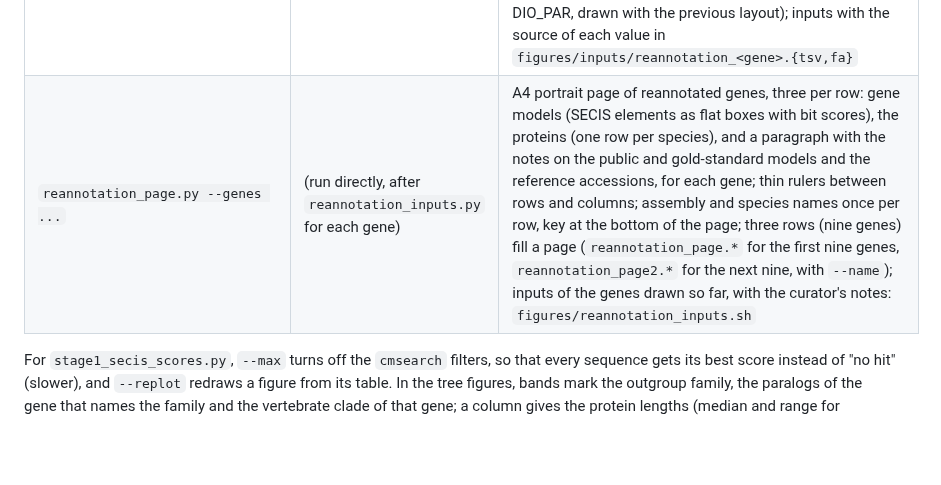
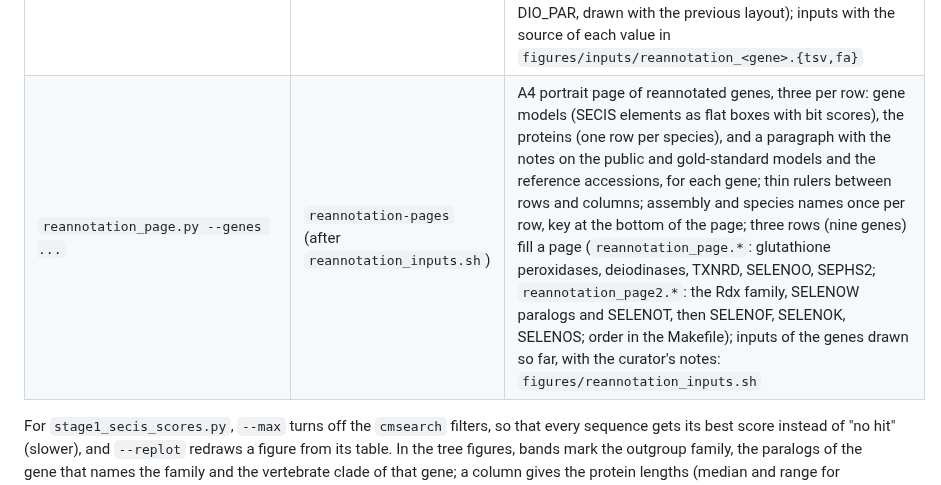
Before and after one commit to oist/LuscombeU_Oikopleura_Selenoproteins, a Markdown page: figures/README.md, the part around the change. Drawn GitHub-style; blank space fills up the shorter version.

Commit message:
Reannotation pages: genes grouped by family; make reannotation-pages
Co-Authored-By: Claude Opus 5.5 <noreply@anthropic.com>
Claude-Session: https://claude.ai/code/session_01GdwewoDhKTuaPtbj1EHTYR

```diff
--- a/figures/README.md
+++ b/figures/README.md
@@ -16,7 +16,7 @@ Figure scripts read `results/tables/`, `results/trees/` and, where noted, the pi
 | `stage2/machinery_phylogeny.py`, `phylogeny_collapsed.py` (selenoprotein families) | `selenoprotein-phylogeny`, `selenoprotein-pmsf` | trees of the selenoprotein families in `figures/selenoproteins/`: full (`phylogeny_<family>.pdf`), collapsed (`_collapsed.pdf`) and collapsed PMSF (`_collapsed_pmsf.pdf`); PDF only |
 | `machinery_scheme.py` | `machinery-scheme` | schematic of the selenocysteine machinery, drawn from scratch with SBGN-style glyphs; gene names as in Table MACHINERY (`machinery_scheme.pdf`, and `machinery_scheme.svg` for editing, for example with Inkscape) |
 | `reannotation_inputs.py`, `reannotation_figure.py` | (run directly; inputs need www.ebi.ac.uk and the genome sequence) | reannotation of one gene in the three *O. dioica* assemblies: public models against gold-standard models with SECIS elements, aligned on the selenocysteine TGA, introns coloured by splice site (A), gold-standard and reference proteins on the coordinates of a reference with its Pfam domains (B); `reannotation_<gene>.*` (SEPHS2, DIO_PAR, drawn with the previous layout); inputs with the source of each value in `figures/inputs/reannotation_<gene>.{tsv,fa}` |
-| `reannotation_page.py --genes ...` | (run directly, after `reannotation_inputs.py` for each gene) | A4 portrait page of reannotated genes, three per row: gene models (SECIS elements as flat boxes with bit scores), the proteins (one row per species), and a paragraph with the notes on the public and gold-standard models and the reference accessions, for each gene; thin rulers between rows and columns; assembly and species names once per row, key at the bottom of the page; three rows (nine genes) fill a page (`reannotation_page.*` for the first nine genes, `reannotation_page2.*` for the next nine, with `--name`); inputs of the genes drawn so far, with the curator's notes: `figures/reannotation_inputs.sh` |
+| `reannotation_page.py --genes ...` | `reannotation-pages` (after `reannotation_inputs.sh`) | A4 portrait page of reannotated genes, three per row: gene models (SECIS elements as flat boxes with bit scores), the proteins (one row per species), and a paragraph with the notes on the public and gold-standard models and the reference accessions, for each gene; thin rulers between rows and columns; assembly and species names once per row, key at the bottom of the page; three rows (nine genes) fill a page (`reannotation_page.*`: glutathione peroxidases, deiodinases, TXNRD, SELENOO, SEPHS2; `reannotation_page2.*`: the Rdx family, SELENOW paralogs and SELENOT, then SELENOF, SELENOK, SELENOS; order in the Makefile); inputs of the genes drawn so far, with the curator's notes: `figures/reannotation_inputs.sh` |
 
 For `stage1_secis_scores.py`, `--max` turns off the `cmsearch` filters, so that every sequence gets its best score
 instead of "no hit" (slower), and `--replot` redraws a figure from its table. In the tree figures, bands mark the
```
Also changed, not shown: docs/plan.md (+4 -0 lines), manuscript/manuscript.md (+3 -1 lines), figures/reannotation_page.png, figures/reannotation_page2.png, 5 other files.
